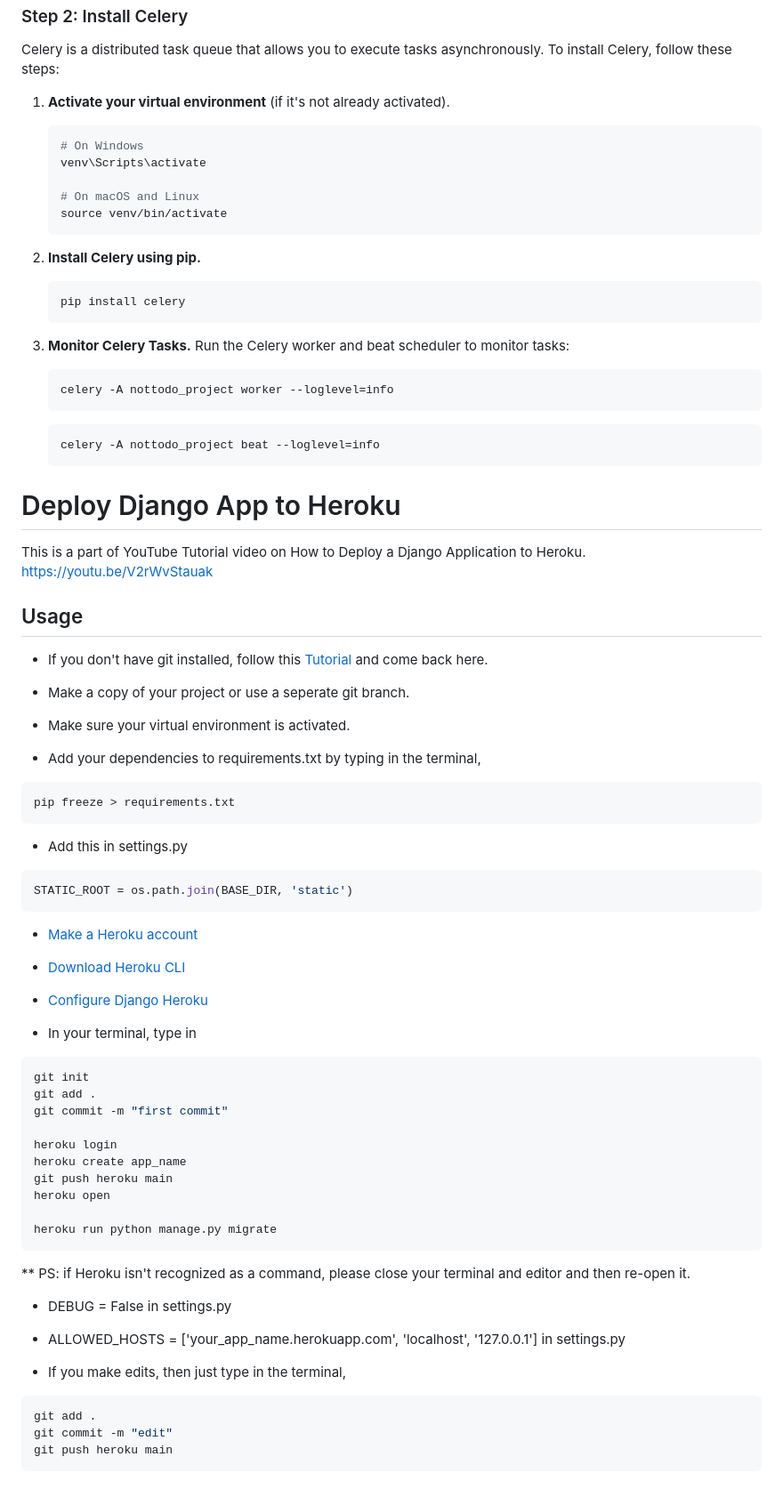
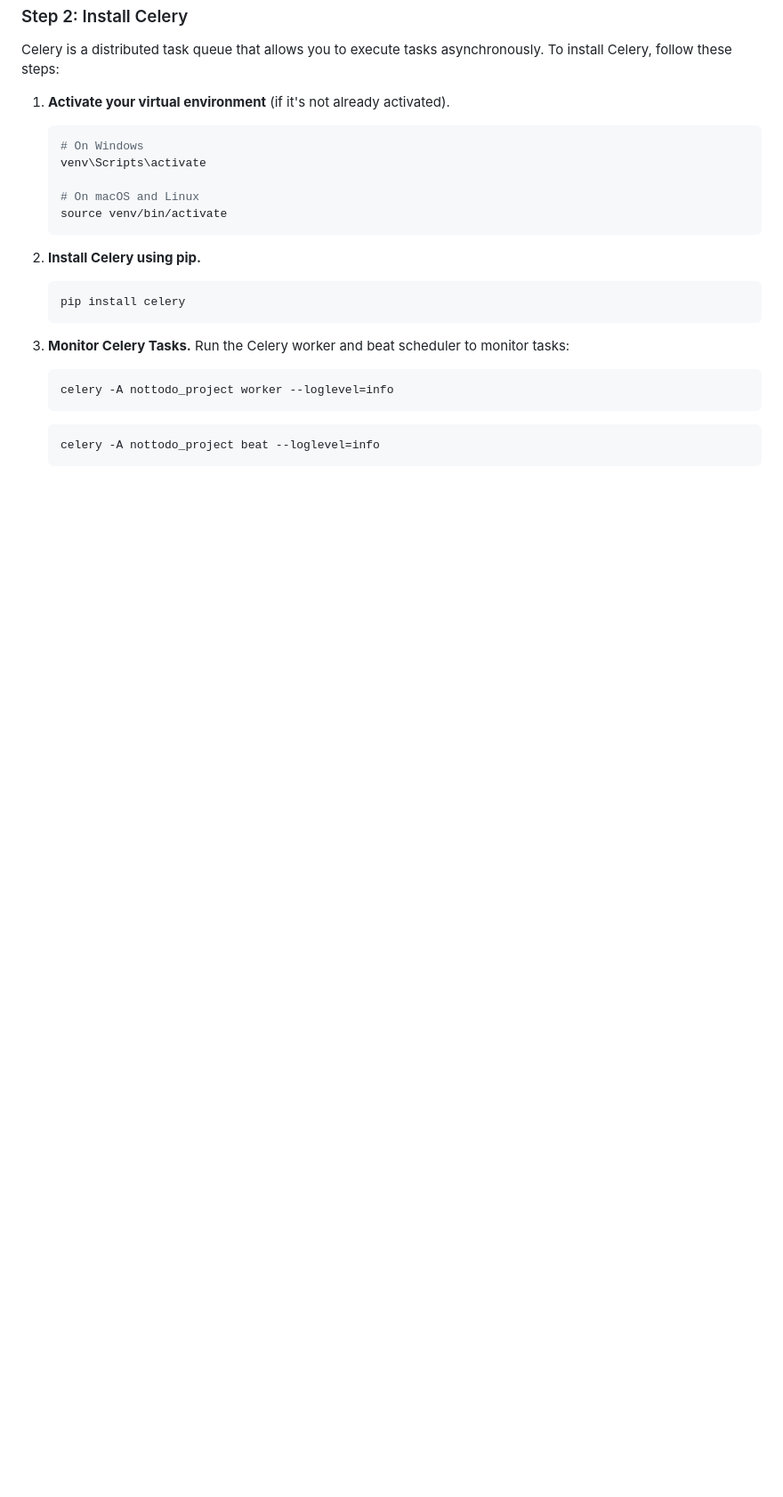
Before and after one commit to jonathanerasmus0/FINAL_NOT_TO_DO, a Markdown page: DOCUMENTATION.md, the part around the change. Shown at 89% size. GitHub-like rendering; blank space fills up the shorter version.

````diff
--- a/DOCUMENTATION.md
+++ b/DOCUMENTATION.md
@@ -286,59 +286,3 @@ Celery is a distributed task queue that allows you to execute tasks asynchronous
    ```shell
    celery -A nottodo_project beat --loglevel=info
    ```
-
-
-# Deploy Django App to Heroku
-
-This is a part of YouTube Tutorial video on How to Deploy a Django Application to Heroku.
-https://youtu.be/V2rWvStauak
-
-## Usage
-
-* If you don't have git installed, follow this [Tutorial](https://www.atlassian.com/git/tutorials/install-git) and come back here.
-
-* Make a copy of your project or use a seperate git branch.
-
-* Make sure your virtual environment is activated.
-
-* Add your dependencies to requirements.txt by typing in the terminal,
-```shell
-pip freeze > requirements.txt
-```
-
-* Add this in settings.py
-```python
-STATIC_ROOT = os.path.join(BASE_DIR, 'static')
-```
-
-* [Make a Heroku account](https://signup.heroku.com/)
-
-* [Download Heroku CLI](https://devcenter.heroku.com/articles/heroku-cli)
-
-* [Configure Django Heroku](https://devcenter.heroku.com/articles/django-app-configuration)
-
-* In your terminal, type in
- ```shell
-git init
-git add .
-git commit -m "first commit"
-
-heroku login
-heroku create app_name
-git push heroku main
-heroku open
-
-heroku run python manage.py migrate
-```
-** PS: if Heroku isn't recognized as a command, please close your terminal and editor and then re-open it.
-
-* DEBUG = False in settings.py
-
-* ALLOWED_HOSTS = ['your_app_name.herokuapp.com', 'localhost', '127.0.0.1'] in settings.py
-
-* If you make edits, then just type in the terminal,
-```shell
-git add .
-git commit -m "edit"
-git push heroku main
-```
````
